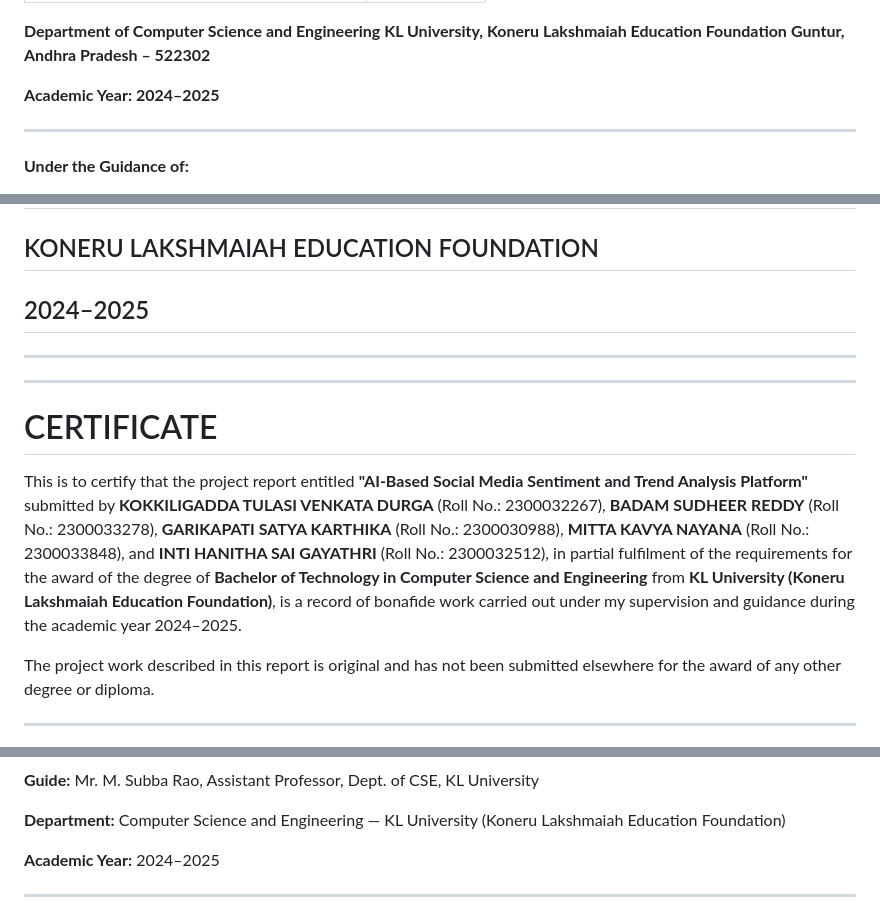
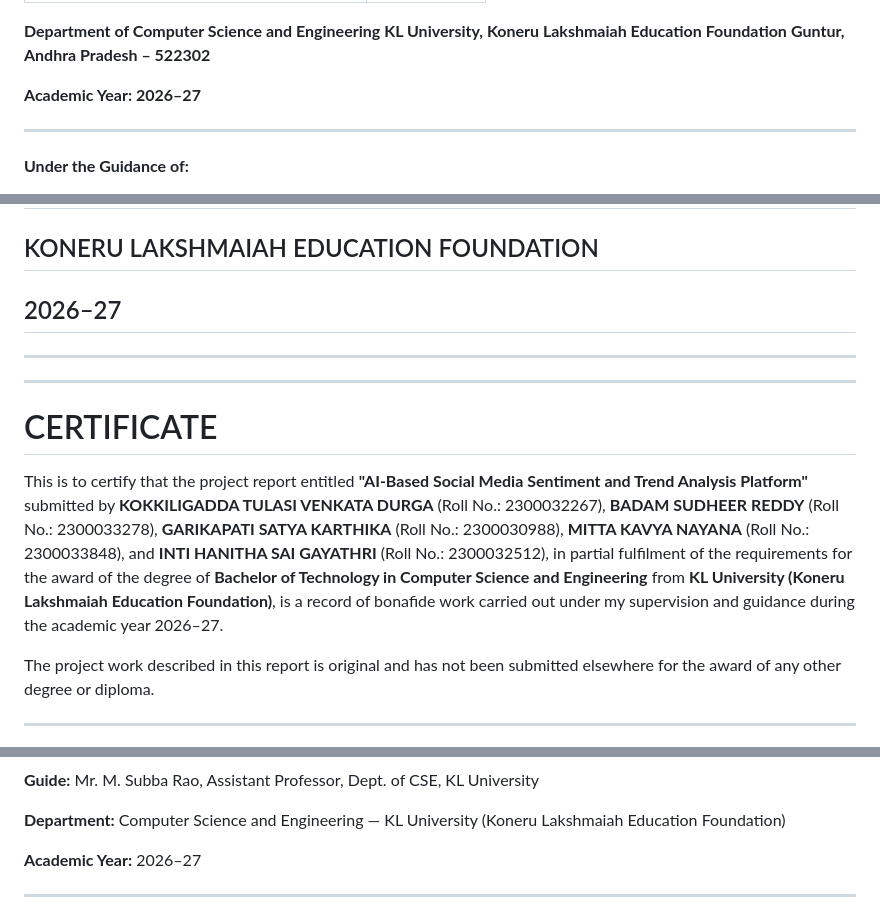
Before and after one commit to Sudheer-badam/CAPSTONE-PROJECT-220-BATCH, a Markdown page: report/00_front_matter.md, 3 parts joined by grey strips. GitHub-like rendering.

Commit message:
Update academic year to 2026-27

```diff
--- a/report/00_front_matter.md
+++ b/report/00_front_matter.md
@@ -27,7 +27,7 @@
 **KL University, Koneru Lakshmaiah Education Foundation**
 **Guntur, Andhra Pradesh – 522302**
 
-**Academic Year: 2024–2025**
+**Academic Year: 2026–27**
 
 ---
 
@@ -43,7 +43,7 @@
 ## DEPARTMENT OF COMPUTER SCIENCE AND ENGINEERING
 ## KL UNIVERSITY
 ## KONERU LAKSHMAIAH EDUCATION FOUNDATION
-## 2024–2025
+## 2026–27
 
 ---
 
@@ -51,7 +51,7 @@
 
 # CERTIFICATE
 
-This is to certify that the project report entitled **"AI-Based Social Media Sentiment and Trend Analysis Platform"** submitted by **KOKKILIGADDA TULASI VENKATA DURGA** (Roll No.: 2300032267), **BADAM SUDHEER REDDY** (Roll No.: 2300033278), **GARIKAPATI SATYA KARTHIKA** (Roll No.: 2300030988), **MITTA KAVYA NAYANA** (Roll No.: 2300033848), and **INTI HANITHA SAI GAYATHRI** (Roll No.: 2300032512), in partial fulfilment of the requirements for the award of the degree of **Bachelor of Technology in Computer Science and Engineering** from **KL University (Koneru Lakshmaiah Education Foundation)**, is a record of bonafide work carried out under my supervision and guidance during the academic year 2024–2025.
+This is to certify that the project report entitled **"AI-Based Social Media Sentiment and Trend Analysis Platform"** submitted by **KOKKILIGADDA TULASI VENKATA DURGA** (Roll No.: 2300032267), **BADAM SUDHEER REDDY** (Roll No.: 2300033278), **GARIKAPATI SATYA KARTHIKA** (Roll No.: 2300030988), **MITTA KAVYA NAYANA** (Roll No.: 2300033848), and **INTI HANITHA SAI GAYATHRI** (Roll No.: 2300032512), in partial fulfilment of the requirements for the award of the degree of **Bachelor of Technology in Computer Science and Engineering** from **KL University (Koneru Lakshmaiah Education Foundation)**, is a record of bonafide work carried out under my supervision and guidance during the academic year 2026–27.
 
 The project work described in this report is original and has not been submitted elsewhere for the award of any other degree or diploma.
 
@@ -166,7 +166,7 @@ Finally, we express deep gratitude to our families for their constant encouragem
 
 **Department:** Computer Science and Engineering — KL University (Koneru Lakshmaiah Education Foundation)
 
-**Academic Year:** 2024–2025
+**Academic Year:** 2026–27
 
 ---
 
```
